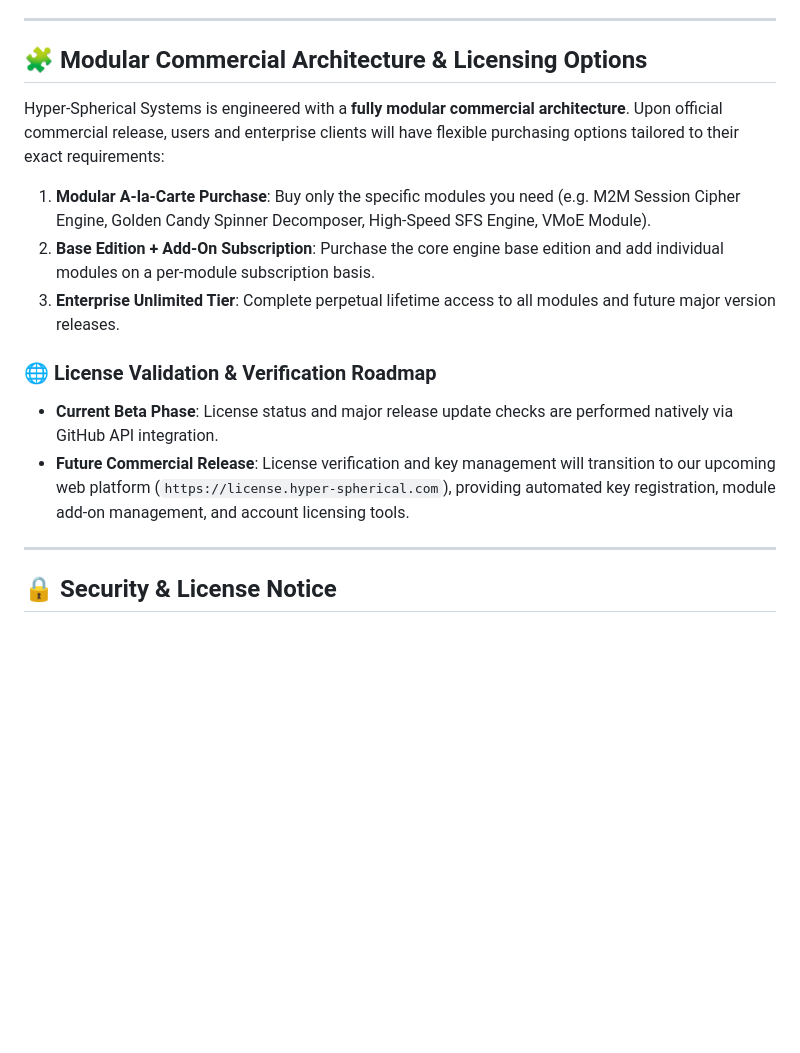
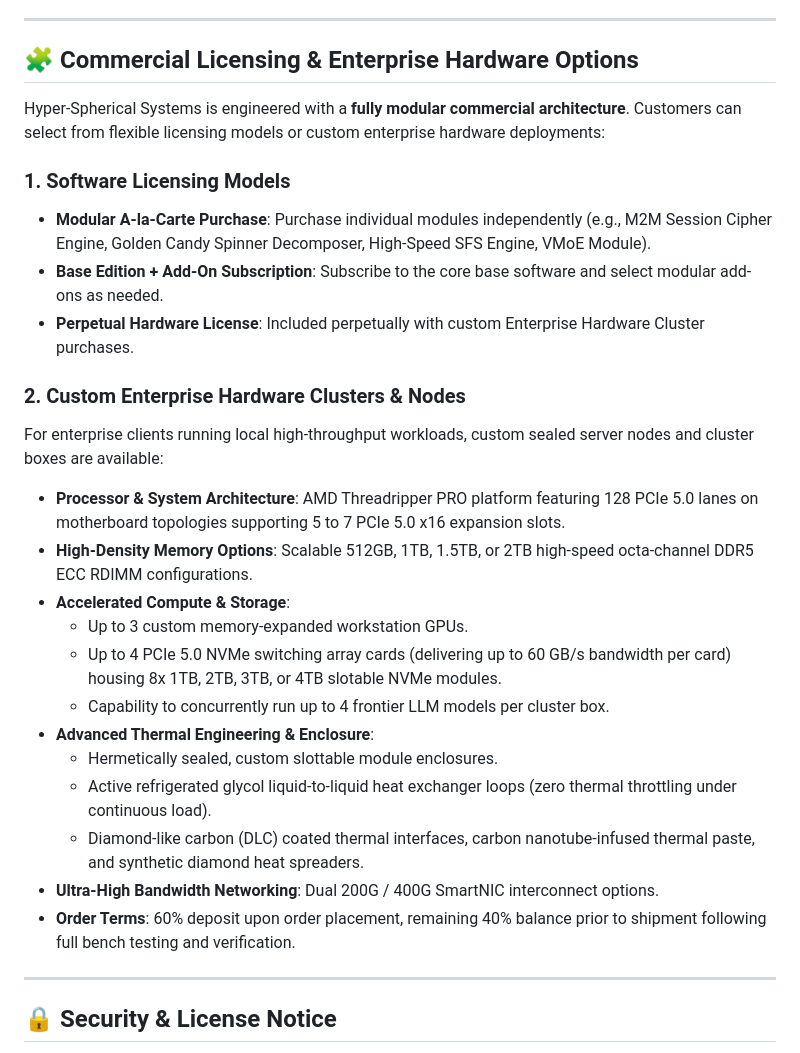
Before and after one commit to thomasjosh1981/Hyper-Spherical-Systems, a Markdown page: README.md, the part around the change. Rendered like a GitHub page; blank space fills up the shorter version.

Commit message:
docs: add enterprise cluster hardware specifications and modular payment terms

```diff
--- a/README.md
+++ b/README.md
@@ -38,17 +38,29 @@ This launches the backend server and automatically opens your browser to the int
 
 ---
 
-## 🧩 Modular Commercial Architecture & Licensing Options
+## 🧩 Commercial Licensing & Enterprise Hardware Options
 
-Hyper-Spherical Systems is engineered with a **fully modular commercial architecture**. Upon official commercial release, users and enterprise clients will have flexible purchasing options tailored to their exact requirements:
+Hyper-Spherical Systems is engineered with a **fully modular commercial architecture**. Customers can select from flexible licensing models or custom enterprise hardware deployments:
 
-1. **Modular A-la-Carte Purchase**: Buy only the specific modules you need (e.g. M2M Session Cipher Engine, Golden Candy Spinner Decomposer, High-Speed SFS Engine, VMoE Module).
-2. **Base Edition + Add-On Subscription**: Purchase the core engine base edition and add individual modules on a per-module subscription basis.
-3. **Enterprise Unlimited Tier**: Complete perpetual lifetime access to all modules and future major version releases.
+### 1. Software Licensing Models
+- **Modular A-la-Carte Purchase**: Purchase individual modules independently (e.g., M2M Session Cipher Engine, Golden Candy Spinner Decomposer, High-Speed SFS Engine, VMoE Module).
+- **Base Edition + Add-On Subscription**: Subscribe to the core base software and select modular add-ons as needed.
+- **Perpetual Hardware License**: Included perpetually with custom Enterprise Hardware Cluster purchases.
 
-### 🌐 License Validation & Verification Roadmap
-- **Current Beta Phase**: License status and major release update checks are performed natively via GitHub API integration.
-- **Future Commercial Release**: License verification and key management will transition to our upcoming web platform (`https://license.hyper-spherical.com`), providing automated key registration, module add-on management, and account licensing tools.
+### 2. Custom Enterprise Hardware Clusters & Nodes
+For enterprise clients running local high-throughput workloads, custom sealed server nodes and cluster boxes are available:
+- **Processor & System Architecture**: AMD Threadripper PRO platform featuring 128 PCIe 5.0 lanes on motherboard topologies supporting 5 to 7 PCIe 5.0 x16 expansion slots.
+- **High-Density Memory Options**: Scalable 512GB, 1TB, 1.5TB, or 2TB high-speed octa-channel DDR5 ECC RDIMM configurations.
+- **Accelerated Compute & Storage**:
+  - Up to 3 custom memory-expanded workstation GPUs.
+  - Up to 4 PCIe 5.0 NVMe switching array cards (delivering up to 60 GB/s bandwidth per card) housing 8x 1TB, 2TB, 3TB, or 4TB slotable NVMe modules.
+  - Capability to concurrently run up to 4 frontier LLM models per cluster box.
+- **Advanced Thermal Engineering & Enclosure**:
+  - Hermetically sealed, custom slottable module enclosures.
+  - Active refrigerated glycol liquid-to-liquid heat exchanger loops (zero thermal throttling under continuous load).
+  - Diamond-like carbon (DLC) coated thermal interfaces, carbon nanotube-infused thermal paste, and synthetic diamond heat spreaders.
+- **Ultra-High Bandwidth Networking**: Dual 200G / 400G SmartNIC interconnect options.
+- **Order Terms**: 60% deposit upon order placement, remaining 40% balance prior to shipment following full bench testing and verification.
 
 ---
 
```
